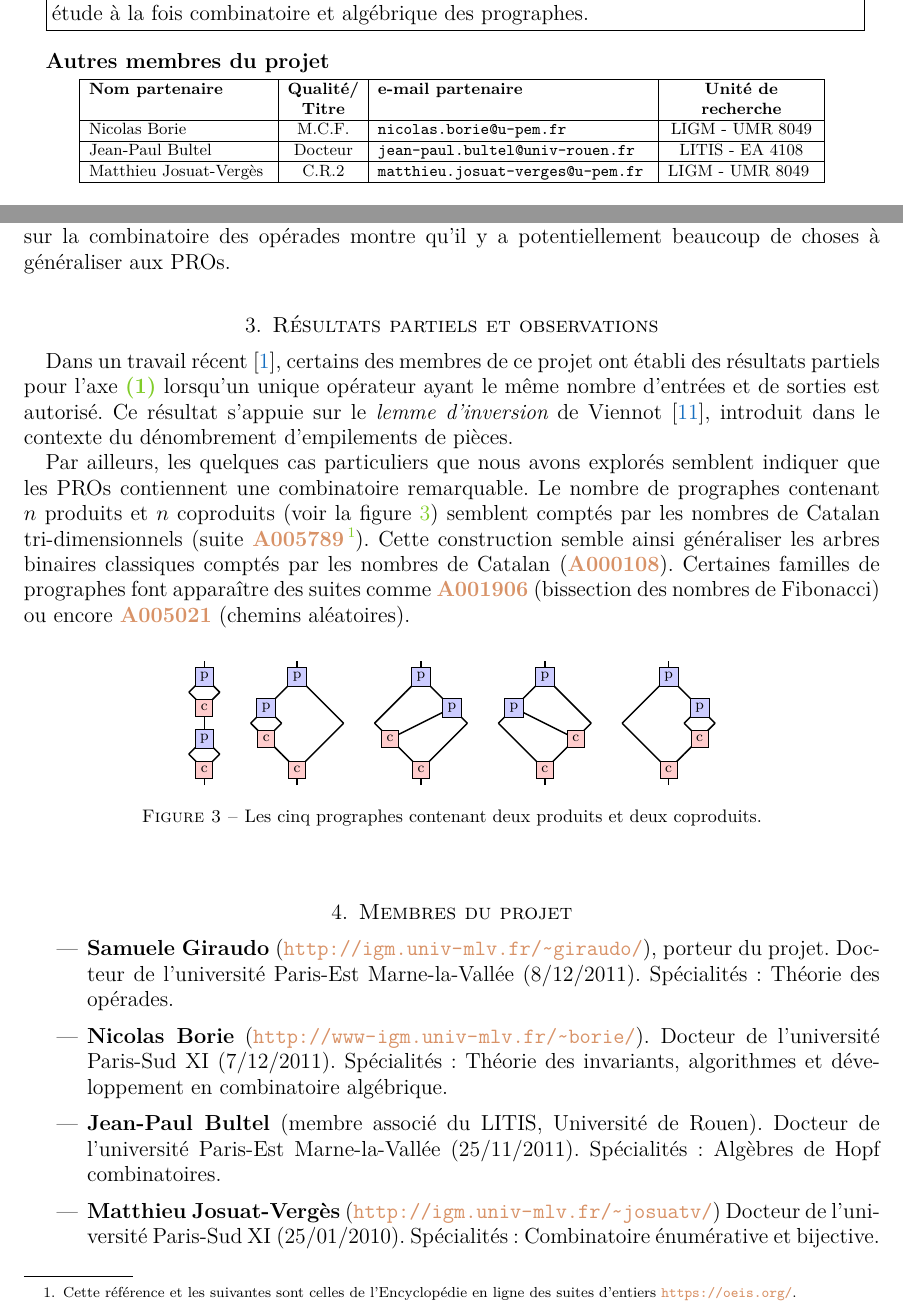
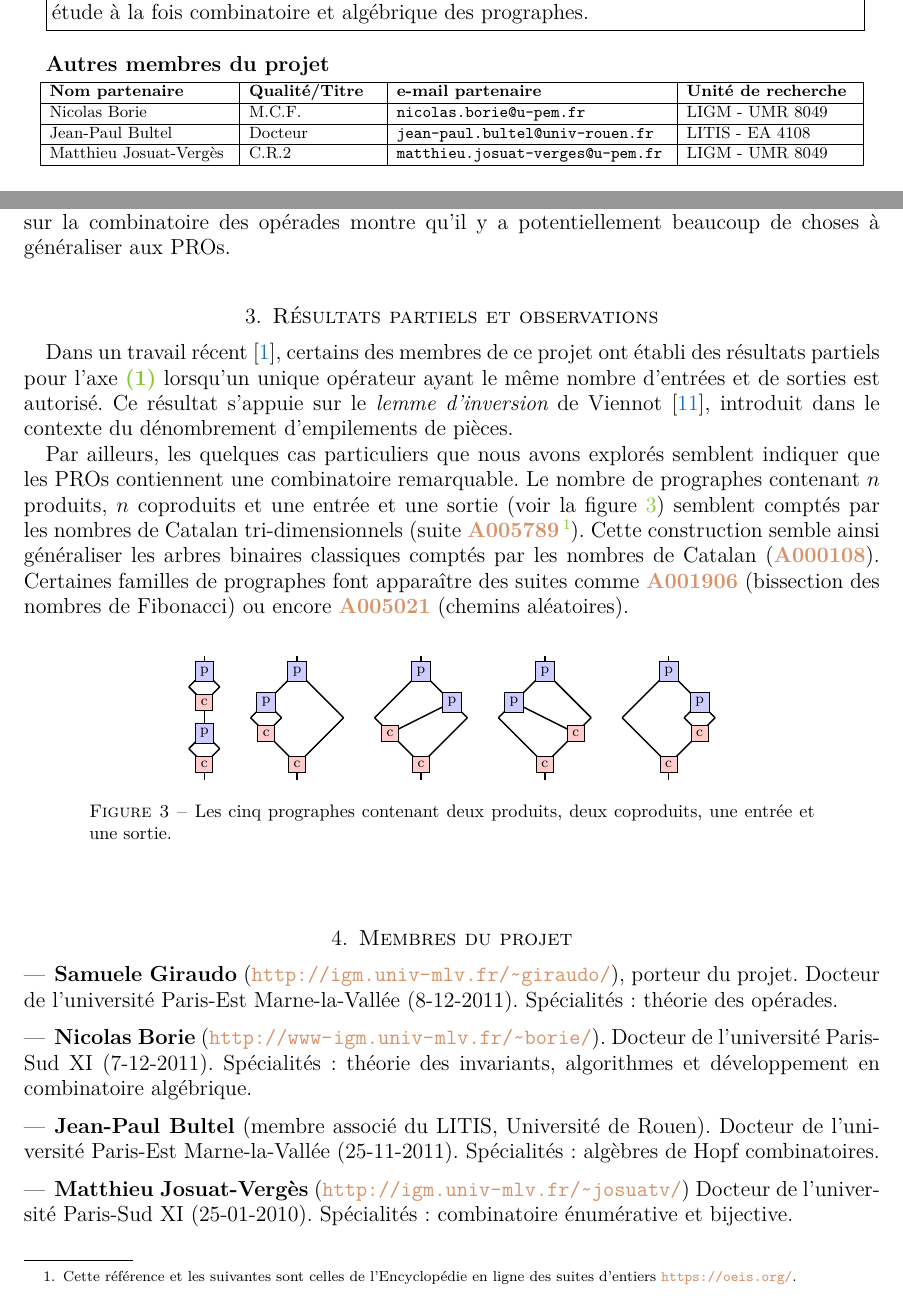
Before and after one commit to SamueleGiraudo/PEPS2016, a LaTeX paper (Projet.tex): two parts of pages 1 and 4 of 5, joined at a grey line, cut so that both start at the same text. Compiled offline with pdfLaTeX.

Commit message:
Petites retouches

```diff
--- a/Projet.tex
+++ b/Projet.tex
@@ -146,10 +146,9 @@ fill=YellowGreen!20,minimum size=5mm,inner sep=1pt,line width=1pt]
 
 \begin{center}
 \begin{small}
-\begin{tabular}{|l|c|l|c|}\hline
-    \bf{Nom partenaire} & \bf{Qualité/} & \bf{e-mail partenaire}
-        & \bf{Unité de} \\
-    & \bf{Titre} &  & \bf{recherche} \\ \hline
+\begin{tabular}{|m{3.5cm}|m{2.5cm}|m{5.25cm}|m{3.25cm}|}\hline
+    \bf{Nom partenaire} & \bf{Qualité/Titre} & \bf{e-mail partenaire}
+        & \bf{Unité de recherche } \\ \hline
     Nicolas Borie & M.C.F. & {\tt nicolas.borie@u-pem.fr}
         & LIGM - UMR 8049 \\ \hline
     Jean-Paul Bultel & Docteur & {\tt jean-paul.bultel@univ-rouen.fr}
@@ -552,7 +551,8 @@ introduit dans le contexte du dénombrement d'empilements de pièces.
 Par ailleurs, les quelques cas particuliers que nous avons explorés
 semblent indiquer
 que les PROs contiennent une combinatoire remarquable. Le nombre de
-prographes contenant $n$ produits et $n$ coproduits (voir la
+prographes contenant $n$ produits, $n$ coproduits et une entrée et une
+sortie (voir la
 figure~\ref{fig:prographes_produits_coproduits}) semblent comptés par
 les nombres de Catalan tri-dimensionnels (suite~\OEIS{A005789}%
 \footnote{Cette référence et les suivantes sont celles de l'Encyclopédie
@@ -672,7 +672,8 @@ aléatoires).
             \draw[edg] (30,7) -- (30,8);
             \draw (30,7) node[prod] {p};
         \end{tikzpicture}
-    \caption{Les cinq prographes contenant deux produits et deux coproduits.}
+    \caption{Les cinq prographes contenant deux produits, deux coproduits,
+    une entrée et une sortie.}
     \label{fig:prographes_produits_coproduits}
     \end{figure}
 \end{footnotesize}
@@ -722,16 +723,16 @@ aléatoires).
 %% qu'il est le seul à avoir exploré parmi les membres de ce groupe.
 
 \item {\bf Jean-Paul Bultel} (membre associé du LITIS, Université de Rouen).
-Docteur de l'université Paris-Est Marne-la-Vallée (25/11/2011).
-Spécialités: Algèbres de Hopf combinatoires.
+Docteur de l'université Paris-Est Marne-la-Vallée (25-11-2011).
+Spécialités: algèbres de Hopf combinatoires.
 % résultats sur les PROs~\cite{BG14}. Son domaine principal est la théorie
 % des algèbres de Hopf combinatoires (voir~\cite{Bul11}). Ses connaissances
 % des structures algébriques sur des opérateurs à plusieurs entrées et
 % plusieurs sorties seront nécessaires au déroulement de ce travail.
 
 \item {\bf Matthieu Josuat-Vergès} (\url{http://igm.univ-mlv.fr/~josuatv/})
-Docteur de l'université Paris-Sud XI (25/01/2010).
-Spécialités: Combinatoire énumérative et bijective.
+Docteur de l'université Paris-Sud XI (25-01-2010).
+Spécialités: combinatoire énumérative et bijective.
 % Il occupe
 % depuis 2011 un poste de chargé de recherche CNRS au LIGM dans l'équipe
 % combinatoire algébrique et calcul symbolique. Ce membre possède une
```
Also changed, not shown: Projet.tex (16 more changed lines).
